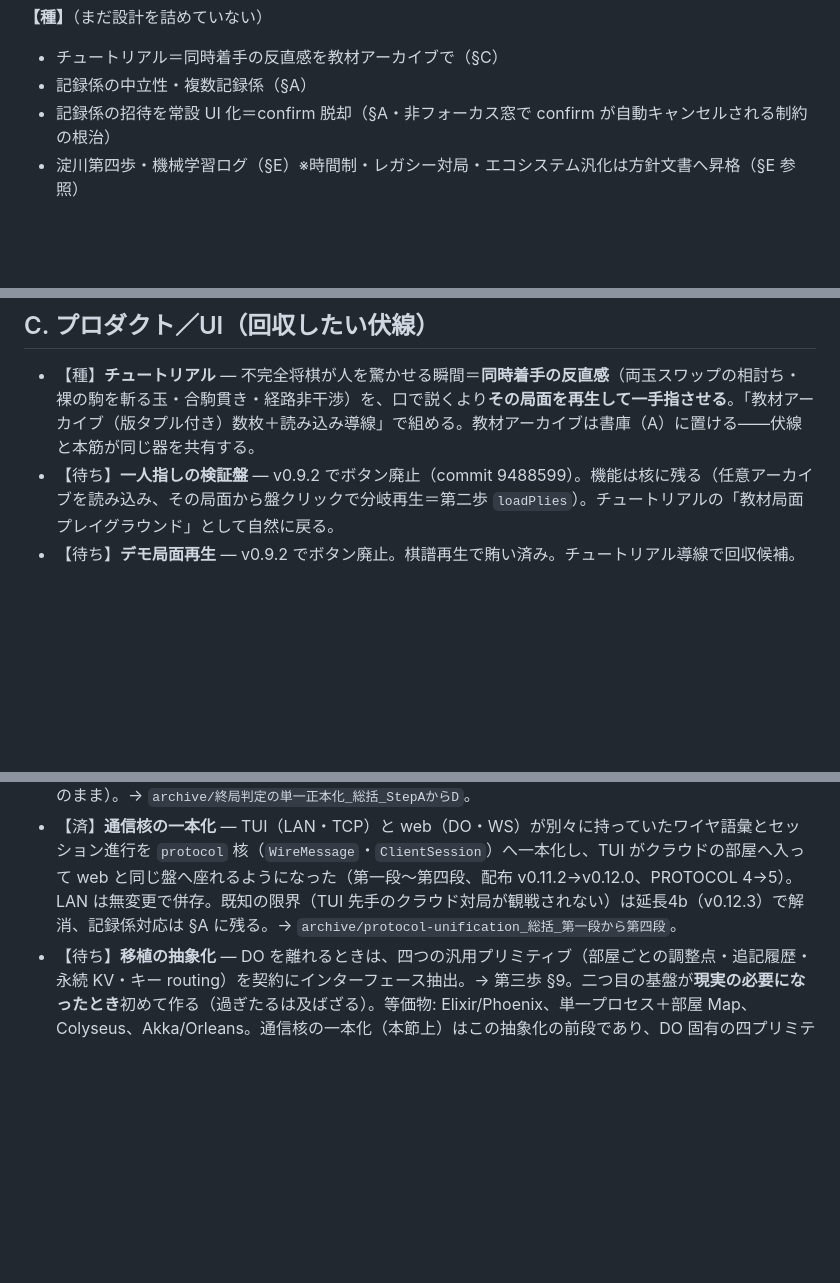
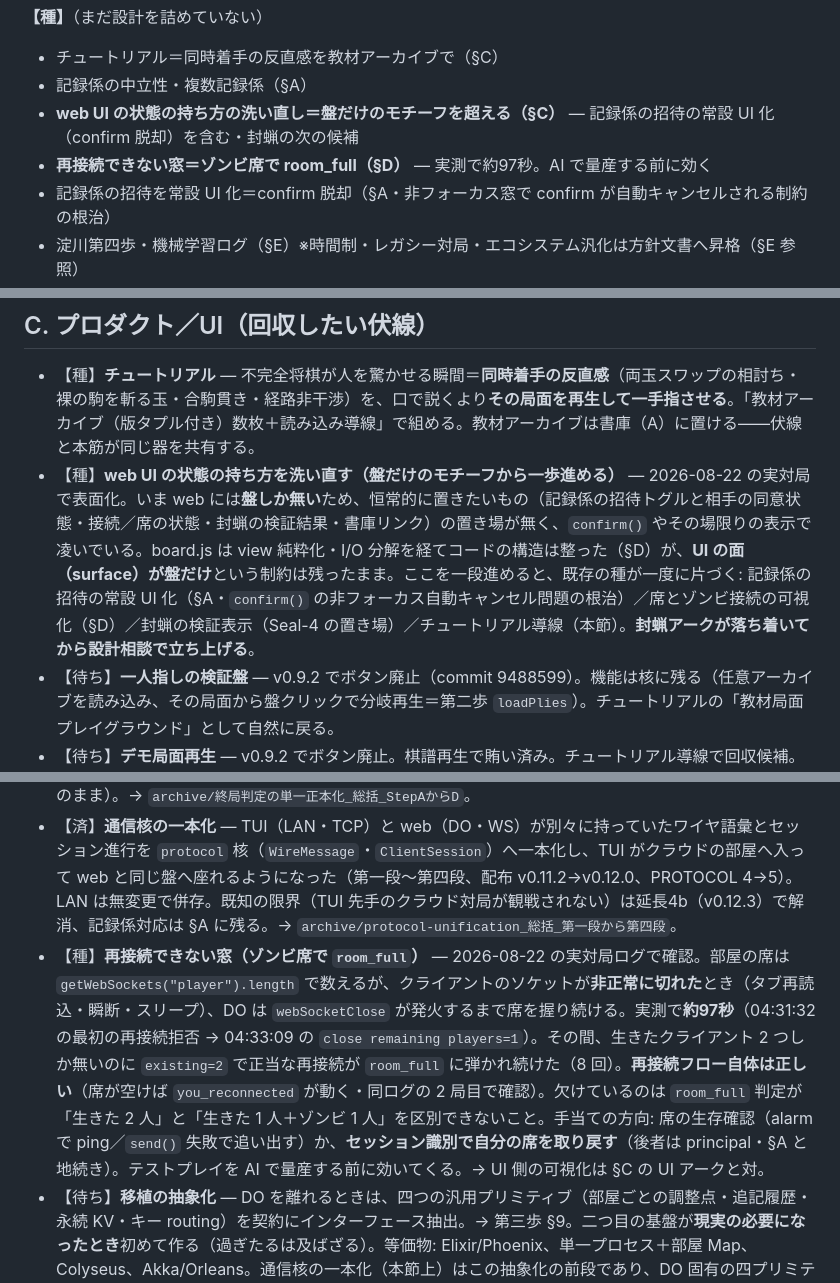
Before and after one commit to tokuhira/fukanzen-shogi, a Markdown page: docs/不完全将棋_バックログ_伏線と未決.md, 3 parts joined by grey strips. GitHub-like rendering; blank space fills up the shorter version.

Commit message:
docs: 実対局で表面化した二件をバックログへ——ゾンビ席と UI の面
Seal-3 のデプロイ確認で一局指した際のログから。

§D 再接続できない窓（ゾンビ席で room_full）: 席は
getWebSockets("player").length で数えるため、ソケットが非正常に切れると
DO は webSocketClose が発火するまで席を握り続ける。実測で約97秒、その間
生きたクライアントが 2 つしか無いのに existing=2 で正当な再接続が
room_full に弾かれ続けた（8 回）。再接続フロー自体は正しく、欠けている
のは room_full 判定が「生きた 2 人」と「生きた 1 人＋ゾンビ 1 人」を
区別できないこと。テストプレイを AI で量産する前に効いてくる。

§C web UI の状態の持ち方を洗い直す: いま web には盤しか無いため、
恒常的に置きたいもの（記録係の招待トグルと同意状態・席の状態・封蝋の
検証結果・書庫リンク）の置き場が無く confirm() やその場限りの表示で
凌いでいる。board.js はコードの構造こそ整ったが UI の面が盤だけという
制約は残ったまま。ここを進めると既存の種（招待の常設 UI 化・席の可視化・
封蝋の検証表示・チュートリアル導線）が一度に片づく。

どちらも封蝋アークが落ち着いてから。

Co-Authored-By: Claude Opus 5 <noreply@anthropic.com>

```diff
--- a/docs/不完全将棋_バックログ_伏線と未決.md
+++ b/docs/不完全将棋_バックログ_伏線と未決.md
@@ -30,6 +30,8 @@
 **【種】**（まだ設計を詰めていない）
 - チュートリアル＝同時着手の反直感を教材アーカイブで（§C）
 - 記録係の中立性・複数記録係（§A）
+- **web UI の状態の持ち方の洗い直し＝盤だけのモチーフを超える（§C）** — 記録係の招待の常設 UI 化（confirm 脱却）を含む・封蝋の次の候補
+- **再接続できない窓＝ゾンビ席で room_full（§D）** — 実測で約97秒。AI で量産する前に効く
 - 記録係の招待を常設 UI 化＝confirm 脱却（§A・非フォーカス窓で confirm が自動キャンセルされる制約の根治）
 - 淀川第四歩・機械学習ログ（§E）※時間制・レガシー対局・エコシステム汎化は方針文書へ昇格（§E 参照）
 - **AI 参画＝principal としての AI（§E）は【次アーク】** — 封蝋の次。設計はこれから
@@ -61,6 +63,7 @@
 ## C. プロダクト／UI（回収したい伏線）
 
 - 【種】**チュートリアル** — 不完全将棋が人を驚かせる瞬間＝**同時着手の反直感**（両玉スワップの相討ち・裸の駒を斬る玉・合駒貫き・経路非干渉）を、口で説くより**その局面を再生して一手指させる**。「教材アーカイブ（版タプル付き）数枚＋読み込み導線」で組める。教材アーカイブは書庫（A）に置ける——伏線と本筋が同じ器を共有する。
+- 【種】**web UI の状態の持ち方を洗い直す（盤だけのモチーフから一歩進める）** — 2026-08-22 の実対局で表面化。いま web には**盤しか無い**ため、恒常的に置きたいもの（記録係の招待トグルと相手の同意状態・接続／席の状態・封蝋の検証結果・書庫リンク）の置き場が無く、`confirm()` やその場限りの表示で凌いでいる。board.js は view 純粋化・I/O 分解を経てコードの構造は整った（§D）が、**UI の面（surface）が盤だけ**という制約は残ったまま。ここを一段進めると、既存の種が一度に片づく: 記録係の招待の常設 UI 化（§A・`confirm()` の非フォーカス自動キャンセル問題の根治）／席とゾンビ接続の可視化（§D）／封蝋の検証表示（Seal-4 の置き場）／チュートリアル導線（本節）。**封蝋アークが落ち着いてから設計相談で立ち上げる**。
 - 【待ち】**一人指しの検証盤** — v0.9.2 でボタン廃止（commit 9488599）。機能は核に残る（任意アーカイブを読み込み、その局面から盤クリックで分岐再生＝第二歩 `loadPlies`）。チュートリアルの「教材局面プレイグラウンド」として自然に戻る。
 - 【待ち】**デモ局面再生** — v0.9.2 でボタン廃止。棋譜再生で賄い済み。チュートリアル導線で回収候補。
 
@@ -70,6 +73,7 @@
 - 【済】**board.js view 純粋化** — `render()` の「state → 表示値」の導出（ラベル・ボタン・overlay・cursor）を `web/view-model.js` の純粋関数群（`labelView`・`buttonView`・`overlay`・`cursorInteractive`・合成 `viewModel`）へ抜き出した（View-1〜View-3、web `?v=` 0.12.3→0.12.5、配布据え置き）。`render()` は「wasm 依存の pos・gameOver を作る→ `viewModel` を一度呼ぶ→ DOM に流す」薄い殻になった。board.js 1263→1130 行、web テスト 57→118 件。ルール変更で終局種別や phaseText が増えても golden snapshot で守れる地盤ができた。→ `archive/board.js_view純粋化_総括_View1からView3`。
 - 【済】**終局判定の単一正本化** — TUI と web が別々に持っていた終局判定ロジック（盤面終局のマッピング・投了の勝敗判定）を `engine::terminate::terminal_to_result` と `protocol::game_result` へ一本化した（Step A〜D、配布 v0.12.1→v0.12.2）。TUI の `resolve_turn` が手組み判定でなく `game_result` を呼ぶようになったことで、**最長手数500組手で終局しないバグ**（クラウドで web と desync する実害あり）を構造的に塞いだ。投了の勝敗判定（TUI online・TUI local・web の三箇所で乖離していた）も単一正本へ寄せた。既知の限界は §A（TUI クラウド対局の生観戦・記録係対応＝別畝4b、このアークでは未着手のまま）。→ `archive/終局判定の単一正本化_総括_StepAからD`。
 - 【済】**通信核の一本化** — TUI（LAN・TCP）と web（DO・WS）が別々に持っていたワイヤ語彙とセッション進行を `protocol` 核（`WireMessage`・`ClientSession`）へ一本化し、TUI がクラウドの部屋へ入って web と同じ盤へ座れるようになった（第一段〜第四段、配布 v0.11.2→v0.12.0、PROTOCOL 4→5）。LAN は無変更で併存。既知の限界（TUI 先手のクラウド対局が観戦されない）は延長4b（v0.12.3）で解消、記録係対応は §A に残る。→ `archive/protocol-unification_総括_第一段から第四段`。
+- 【種】**再接続できない窓（ゾンビ席で `room_full`）** — 2026-08-22 の実対局ログで確認。部屋の席は `getWebSockets("player").length` で数えるが、クライアントのソケットが**非正常に切れた**とき（タブ再読込・瞬断・スリープ）、DO は `webSocketClose` が発火するまで席を握り続ける。実測で**約97秒**（04:31:32 の最初の再接続拒否 → 04:33:09 の `close remaining players=1`）。その間、生きたクライアント 2 つしか無いのに `existing=2` で正当な再接続が `room_full` に弾かれ続けた（8 回）。**再接続フロー自体は正しい**（席が空けば `you_reconnected` が動く・同ログの 2 局目で確認）。欠けているのは `room_full` 判定が「生きた 2 人」と「生きた 1 人＋ゾンビ 1 人」を区別できないこと。手当ての方向: 席の生存確認（alarm で ping／`send()` 失敗で追い出す）か、**セッション識別で自分の席を取り戻す**（後者は principal・§A と地続き）。テストプレイを AI で量産する前に効いてくる。→ UI 側の可視化は §C の UI アークと対。
 - 【待ち】**移植の抽象化** — DO を離れるときは、四つの汎用プリミティブ（部屋ごとの調整点・追記履歴・永続 KV・キー routing）を契約にインターフェース抽出。→ 第三歩 §9。二つ目の基盤が**現実の必要になったとき**初めて作る（過ぎたるは及ばざる）。等価物: Elixir/Phoenix、単一プロセス＋部屋 Map、Colyseus、Akka/Orleans。通信核の一本化（本節上）はこの抽象化の前段であり、DO 固有の四プリミティブそのものにはまだ触れていない。
 
 ## E. 大きな未決（別の畑）
```
